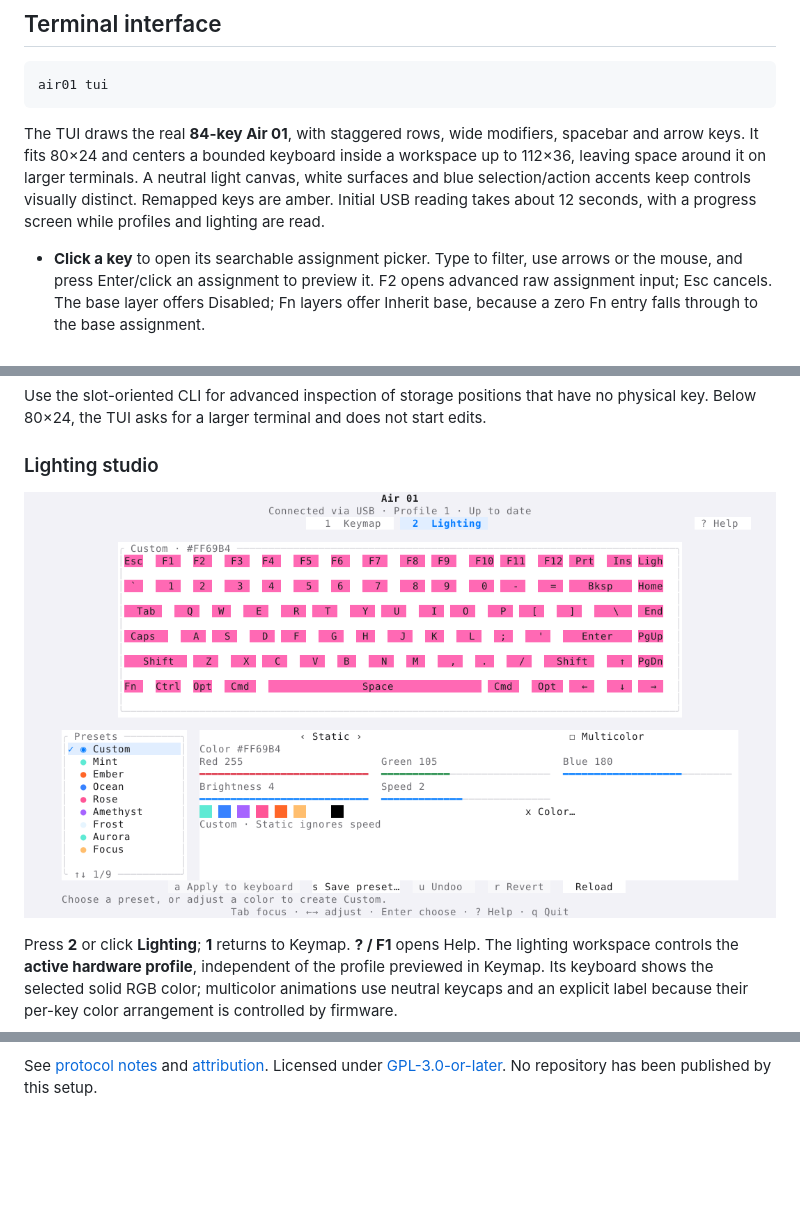
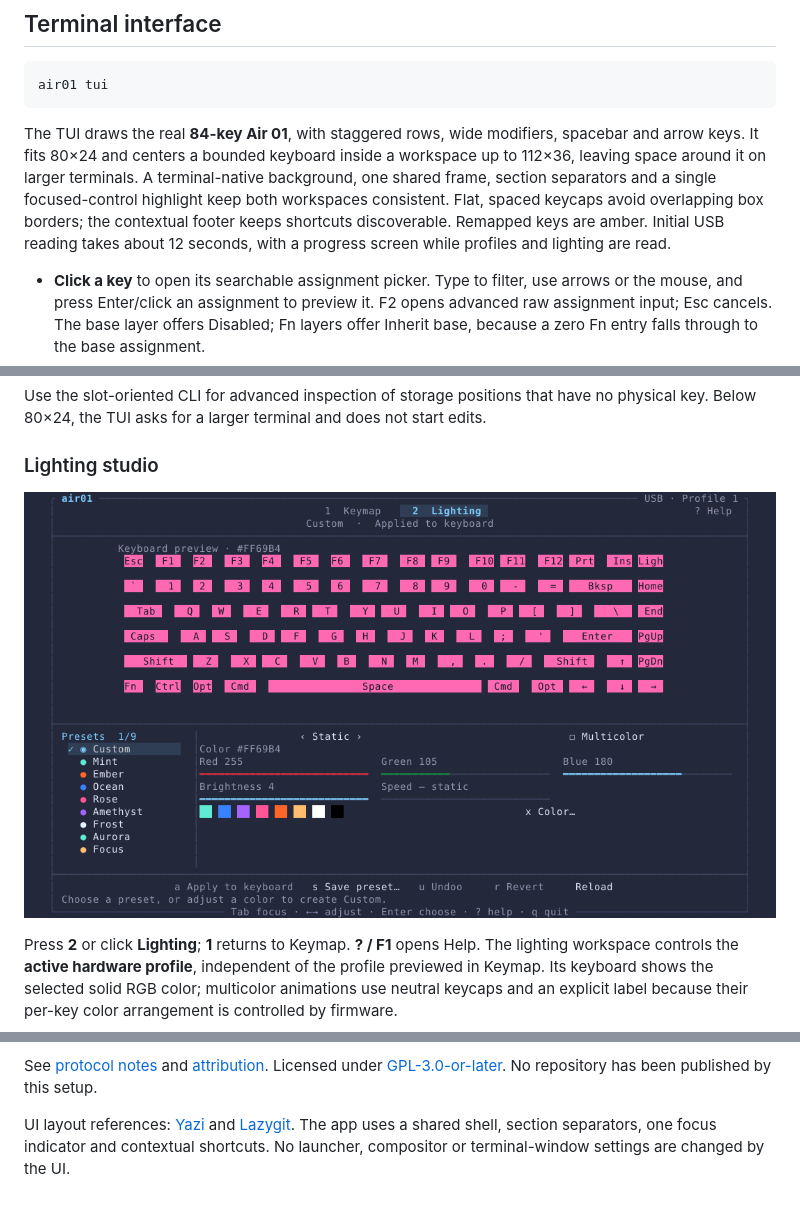
Before and after one commit to GhadiSaab/akko-air01-linux, a Markdown page: README.md, 3 parts joined by grey strips. Rendered like a GitHub page; pictures changed too: docs/images/lighting-studio.png; blank space fills up the shorter version.

Commit message:
fix: preserve shared shell separators and contextual controls

```diff
--- a/README.md
+++ b/README.md
@@ -133,8 +133,9 @@ air01 tui
 The TUI draws the real **84-key Air 01**, with staggered rows, wide modifiers,
 spacebar and arrow keys. It fits 80×24 and centers a bounded keyboard
 inside a workspace up to 112×36, leaving space around it on larger terminals.
-A neutral light canvas, white surfaces and blue selection/action accents keep
-controls visually distinct. Remapped keys are amber. Initial USB reading takes
+A terminal-native background, one shared frame, section separators and a single
+focused-control highlight keep both workspaces consistent. Flat, spaced keycaps
+avoid overlapping box borders; the contextual footer keeps shortcuts discoverable. Remapped keys are amber. Initial USB reading takes
 about 12 seconds, with a progress screen while profiles and lighting are read.
 
 - **Click a key** to open its searchable assignment picker. Type to filter,
@@ -234,3 +236,8 @@ snapshot remains available for recovery.
 
 See [protocol notes](docs/PROTOCOL.md) and [attribution](NOTICE). Licensed under
 [GPL-3.0-or-later](LICENSE). No repository has been published by this setup.
+
+UI layout references: [Yazi](https://github.com/sxyazi/yazi) and
+[Lazygit](https://github.com/jesseduffield/lazygit). The app uses a shared shell,
+section separators, one focus indicator and contextual shortcuts. No launcher,
+compositor or terminal-window settings are changed by the UI.
```
Also changed, not shown: other parts of README.md (+2 -1 lines), 5 other files.
